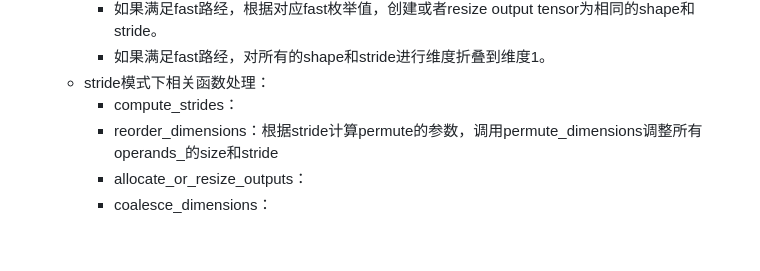
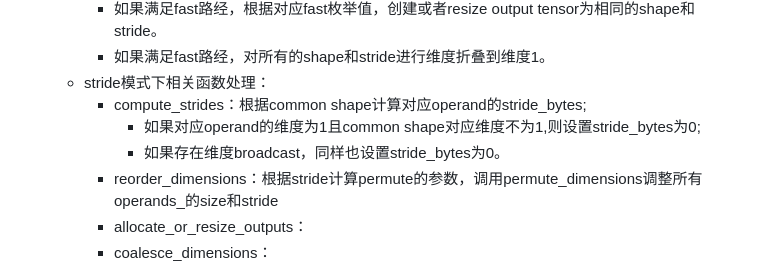
Before and after one commit to Shan19900305/pytorch_note, a Markdown page: TensorIterator/tensor_iterator.md, the part around the change. GitHub-like rendering; blank space fills up the shorter version.

Commit message:
add a little of TensorIterator1.

```diff
--- a/TensorIterator/tensor_iterator.md
+++ b/TensorIterator/tensor_iterator.md
@@ -62,7 +62,9 @@ TensorIterator构建过程分为以下几步：
      - 如果满足fast路经，根据对应fast枚举值，创建或者resize output tensor为相同的shape和stride。
      - 如果满足fast路经，对所有的shape和stride进行维度折叠到维度1。
    - stride模式下相关函数处理：
-     - compute_strides：
+     - compute_strides：根据common shape计算对应operand的stride_bytes;
+       - 如果对应operand的维度为1且common shape对应维度不为1,则设置stride_bytes为0;
+       - 如果存在维度broadcast，同样也设置stride_bytes为0。
      - reorder_dimensions：根据stride计算permute的参数，调用permute_dimensions调整所有operands_的size和stride
      - allocate_or_resize_outputs：
      - coalesce_dimensions：
```
